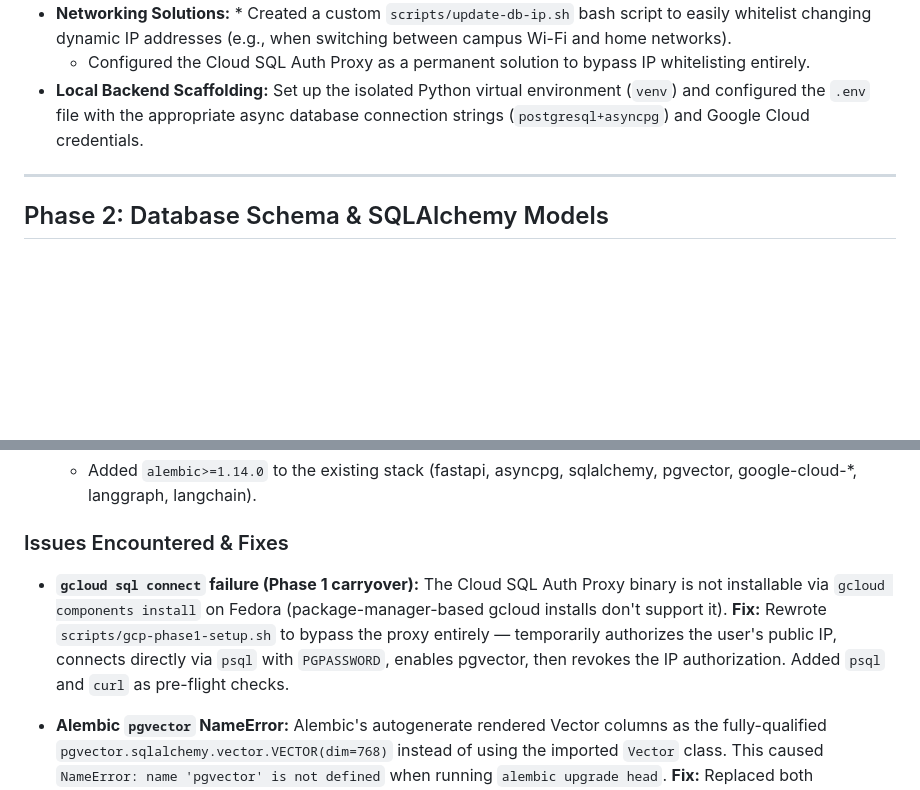
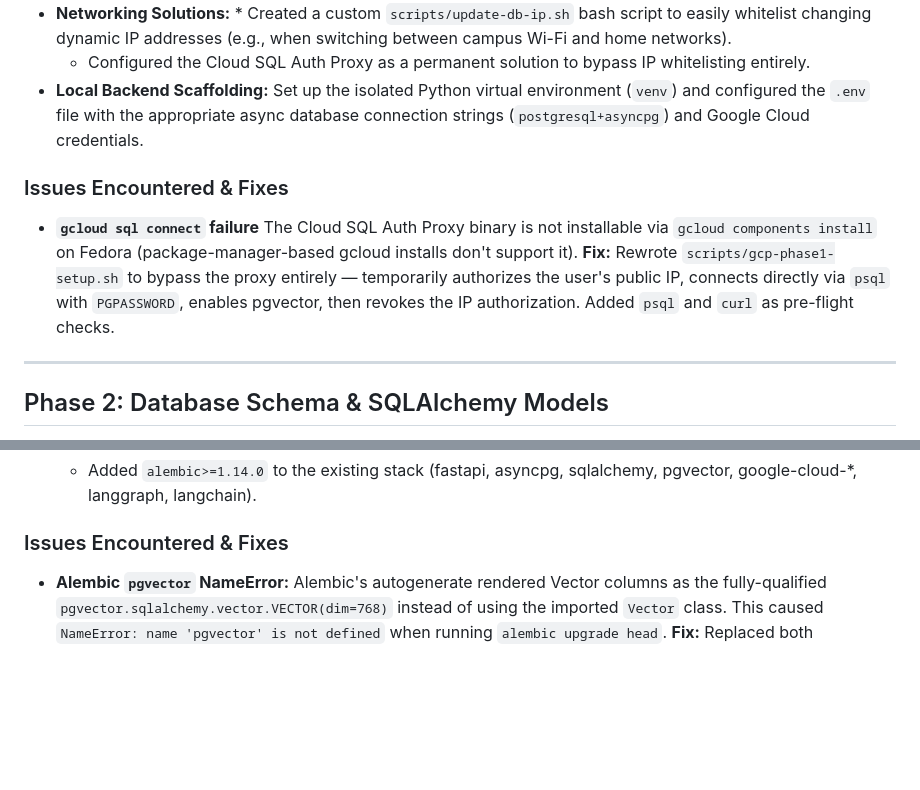
Before and after one commit to Zemosis/Early-Nurturer-Planner, a Markdown page: backend/dev-log.md, 2 parts joined by grey strips. Rendered like a GitHub page; blank space fills up the shorter version.

Commit message:
docs(dev-logs.md): updated phase 2 and changed few formatting issues

```diff
--- a/backend/dev-log.md
+++ b/backend/dev-log.md
@@ -14,6 +14,10 @@
 * **Networking Solutions:** * Created a custom `scripts/update-db-ip.sh` bash script to easily whitelist changing dynamic IP addresses (e.g., when switching between campus Wi-Fi and home networks).
     * Configured the Cloud SQL Auth Proxy as a permanent solution to bypass IP whitelisting entirely.
 * **Local Backend Scaffolding:** Set up the isolated Python virtual environment (`venv`) and configured the `.env` file with the appropriate async database connection strings (`postgresql+asyncpg`) and Google Cloud credentials.
+
+### Issues Encountered & Fixes
+
+* **`gcloud sql connect` failure** The Cloud SQL Auth Proxy binary is not installable via `gcloud components install` on Fedora (package-manager-based gcloud installs don't support it). **Fix:** Rewrote `scripts/gcp-phase1-setup.sh` to bypass the proxy entirely — temporarily authorizes the user's public IP, connects directly via `psql` with `PGPASSWORD`, enables pgvector, then revokes the IP authorization. Added `psql` and `curl` as pre-flight checks.
 
 ---
 
@@ -52,8 +56,6 @@
 
 ### Issues Encountered & Fixes
 
-* **`gcloud sql connect` failure (Phase 1 carryover):** The Cloud SQL Auth Proxy binary is not installable via `gcloud components install` on Fedora (package-manager-based gcloud installs don't support it). **Fix:** Rewrote `scripts/gcp-phase1-setup.sh` to bypass the proxy entirely — temporarily authorizes the user's public IP, connects directly via `psql` with `PGPASSWORD`, enables pgvector, then revokes the IP authorization. Added `psql` and `curl` as pre-flight checks.
-
 * **Alembic `pgvector` NameError:** Alembic's autogenerate rendered Vector columns as the fully-qualified `pgvector.sqlalchemy.vector.VECTOR(dim=768)` instead of using the imported `Vector` class. This caused `NameError: name 'pgvector' is not defined` when running `alembic upgrade head`. **Fix:** Replaced both occurrences in the migration file with `Vector(768)`. **Prevention:** The `script.py.mako` template now includes `from pgvector.sqlalchemy import Vector` so future autogenerated migrations will have the import available — but always review autogenerated files for this pattern before applying.
 
 ### Architecture Notes
```
